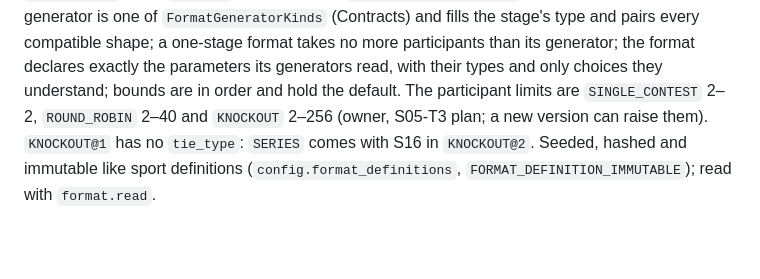
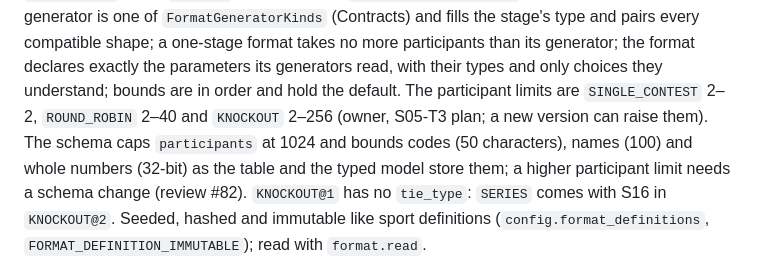
Before and after one commit to jeresaf/multi-sport-platform, a Markdown page: docs/domain/formats.md, the part around the change. Drawn GitHub-style; blank space fills up the shorter version.

Commit message:
docs(sports-configuration): address re-review #82 N1 — the schema's participant ceiling in formats.md
Co-Authored-By: Claude Opus 5.5 <noreply@anthropic.com>
Claude-Session: https://claude.ai/code/session_01JVejZtBMxAckzAyk9VH2De

```diff
--- a/docs/domain/formats.md
+++ b/docs/domain/formats.md
@@ -35,7 +35,9 @@ case codes. A parameter has `type` (`int` with `min` and `max`, `bool`, or `enum
 `FormatGeneratorKinds` (Contracts) and fills the stage's type and pairs every compatible shape; a one-stage format
 takes no more participants than its generator; the format declares exactly the parameters its generators read, with
 their types and only choices they understand; bounds are in order and hold the default. The participant limits are
-`SINGLE_CONTEST` 2–2, `ROUND_ROBIN` 2–40 and `KNOCKOUT` 2–256 (owner, S05-T3 plan; a new version can raise them).
+`SINGLE_CONTEST` 2–2, `ROUND_ROBIN` 2–40 and `KNOCKOUT` 2–256 (owner, S05-T3 plan; a new version can raise them). The schema caps `participants` at 1024 and
+bounds codes (50 characters), names (100) and whole numbers (32-bit) as the table and the typed model store them; a
+higher participant limit needs a schema change (review #82).
 `KNOCKOUT@1` has no `tie_type`: `SERIES` comes with S16 in `KNOCKOUT@2`. Seeded, hashed and immutable like sport
 definitions (`config.format_definitions`, `FORMAT_DEFINITION_IMMUTABLE`); read with `format.read`.
 
```
